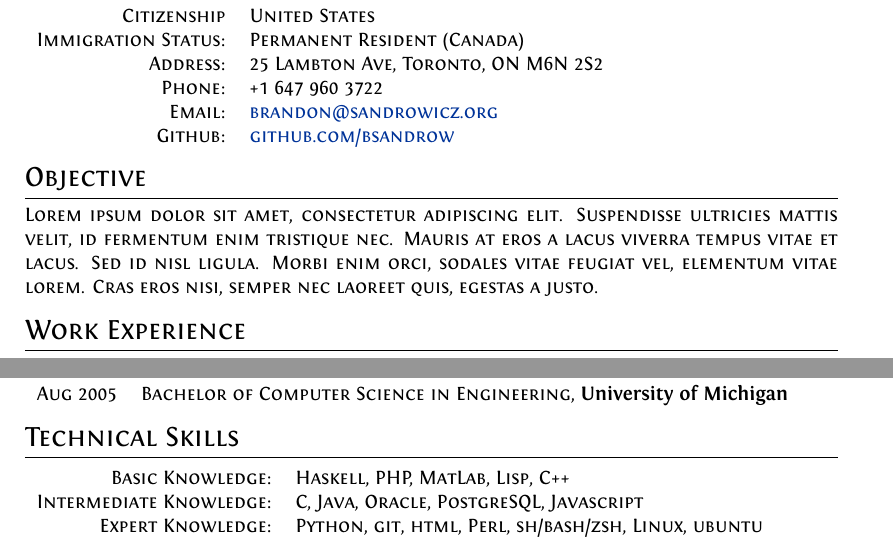
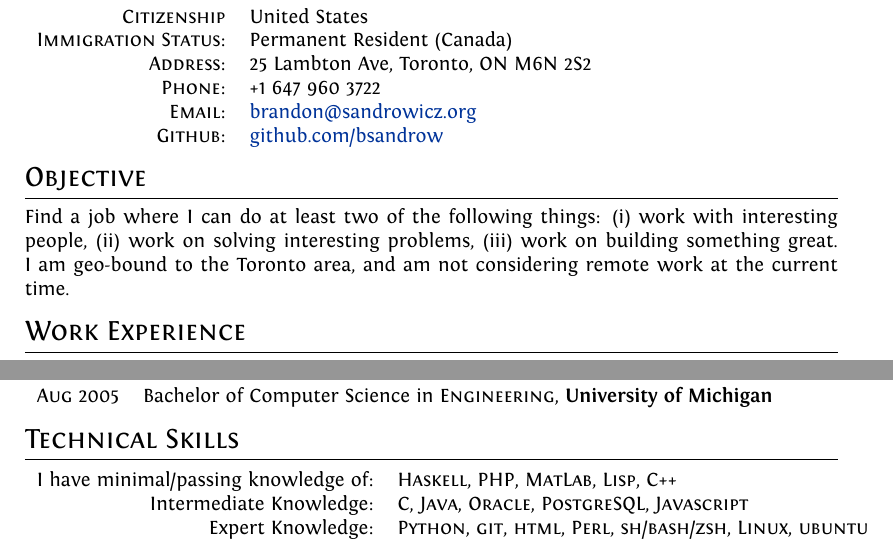
Before and after one commit to bsandrow/resume, a LaTeX CV (resume.tex): two parts of the page, joined at a grey line, cut so that both start at the same text. Compiled offline with XeLaTeX.

Commit message:
updating objective

```diff
--- a/resume.tex
+++ b/resume.tex
@@ -70,11 +70,10 @@
 %- Section: Objective
 %-
 \section{Objective}
-Lorem ipsum dolor sit amet, consectetur adipiscing elit. Suspendisse ultricies
-mattis velit, id fermentum enim tristique nec. Mauris at eros a lacus viverra
-tempus vitae et lacus. Sed id nisl ligula. Morbi enim orci, sodales vitae
-feugiat vel, elementum vitae lorem. Cras eros nisi, semper nec laoreet quis,
-egestas a justo.
+Find a job where I can do at least two of the following things: (i) work with
+interesting people, (ii) work on solving interesting problems, (iii) work on
+building something great. I am geo-bound to the Toronto area, and am not
+considering remote work at the current time.
 
 %---------
 %- Section: Work Experience
@@ -130,11 +129,11 @@ egestas a justo.
 %-
 \section{Technical Skills}
 \begin{tabular}{rl}
-Basic Knowledge:        & \textsc{Haskell},
-                            \textsc{PHP},
-                            \textsc{MatLab},
-                            \textsc{Lisp},
-                            \textsc{C++} \\
+I have minimal/passing knowledge of: & \textsc{Haskell},
+                           \textsc{PHP},
+                           \textsc{MatLab},
+                           \textsc{Lisp},
+                           \textsc{C++} \\
 Intermediate Knowledge: & \textsc{C},
                             \textsc{Java},
                             \textsc{Oracle},
```
